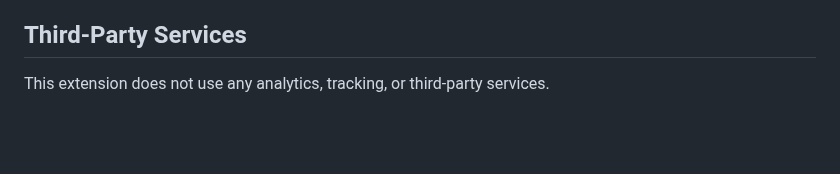
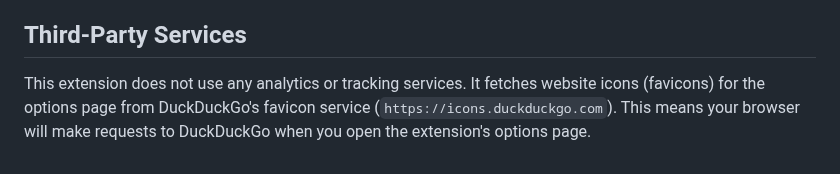
Before and after one commit to nicolasjweber/KIT-Auto-Login, a Markdown page: PRIVACY.md, the part around the change. Drawn GitHub-style; blank space fills up the shorter version.

```diff
--- a/PRIVACY.md
+++ b/PRIVACY.md
@@ -7,4 +7,4 @@ The "KIT Auto-Login" browser extension does **not** collect, transmit, or store
 This extension does **not** handle, read, or store your passwords. It relies entirely on your browser's built-in password manager or your manual input to fill in credentials. It only automates the navigation steps (clicking "Login" buttons).
 
 ## Third-Party Services
-This extension does not use any analytics, tracking, or third-party services.
+This extension does not use any analytics or tracking services. It fetches website icons (favicons) for the options page from DuckDuckGo's favicon service (`https://icons.duckduckgo.com`). This means your browser will make requests to DuckDuckGo when you open the extension's options page.
```
Also changed, not shown: README.md (+18 -28 lines), assets/screenshot.png (added), 5 other files.
